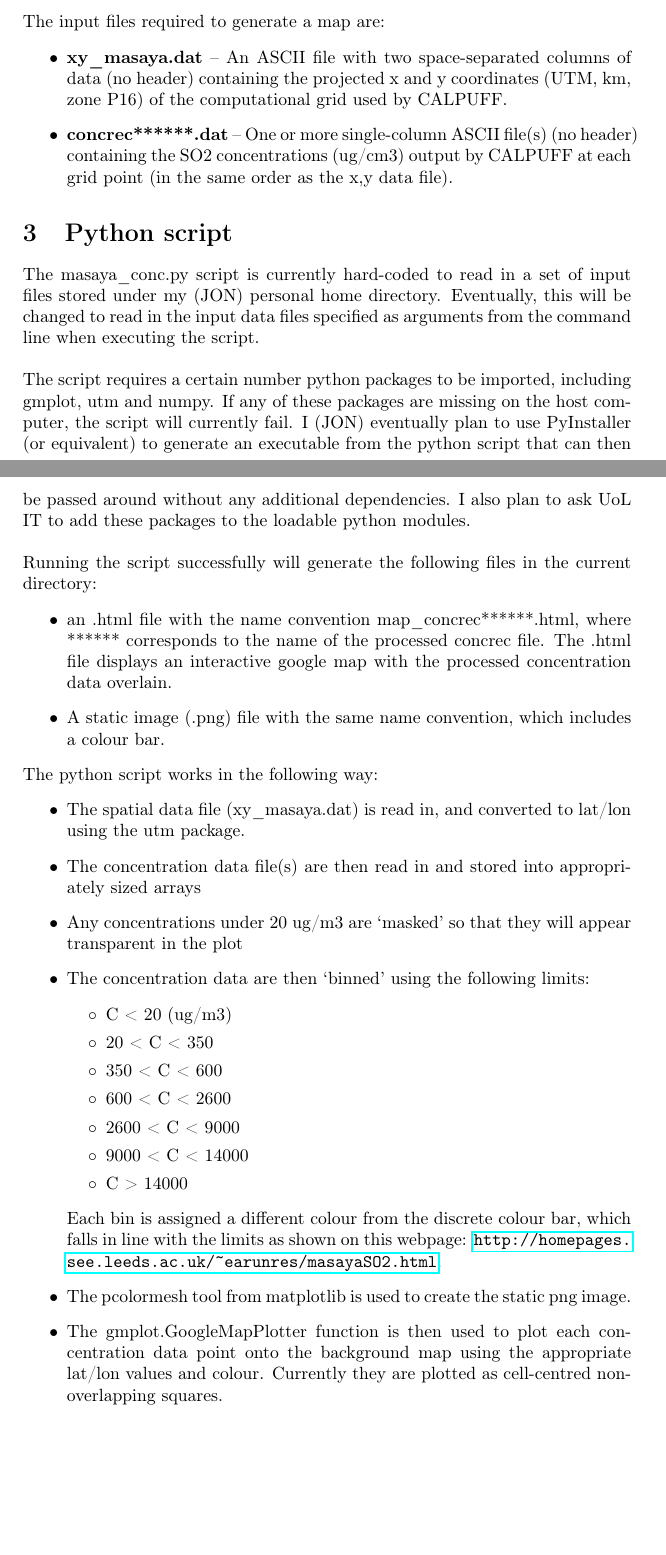
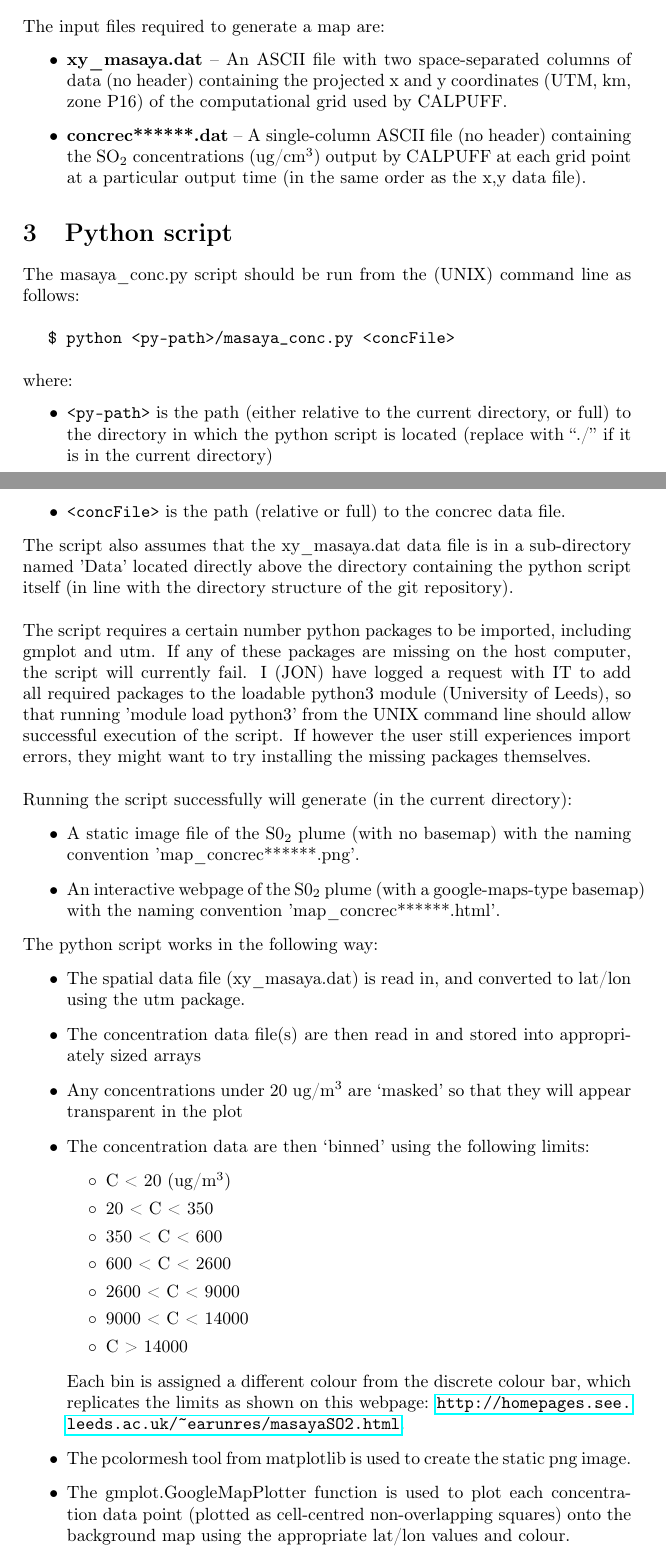
Before and after one commit to cemac/UNRESP_AQSensorTools, a LaTeX document (Docs/UserGuide_OnlineMapCreationTool.tex): two parts of pages 1 and 2 of 2, joined at a grey line, cut so that both start at the same text, the shorter picture padded with empty space. Compiled offline with pdfLaTeX.

Commit message:
Update documentation on online map creation tool to reflect new command-line arguments

```diff
--- a/Docs/UserGuide_OnlineMapCreationTool.tex
+++ b/Docs/UserGuide_OnlineMapCreationTool.tex
@@ -6,6 +6,7 @@
 \usepackage{hyperref}
 \usepackage[T1]{fontenc}
 \renewcommand\labelitemii{$\circ$}
+\newcommand\tab[1][0.5cm]{\hspace*{#1}}
 \title{UNRESP: User Guide to Online Map Creation Tool}
 \begin{document}
 
@@ -19,25 +20,32 @@ This document describes the process behind the creation of online concentration
 The input files required to generate a map are:
 \begin{itemize}
 \item \textbf{xy\_masaya.dat} -- An ASCII file with two space-separated columns of data (no header) containing the projected x and y coordinates (UTM, km, zone P16) of the computational grid used by CALPUFF.
-\item \textbf{concrec******.dat} -- One or more single-column ASCII file(s) (no header) containing the SO2 concentrations (ug/cm3) output by CALPUFF at each grid point (in the same order as the x,y data file).
+\item \textbf{concrec******.dat} -- A single-column ASCII file (no header) containing the SO$_2$ concentrations (ug/cm$^3$) output by CALPUFF at each grid point at a particular output time (in the same order as the x,y data file).
 \end{itemize}
 
 \section{Python script}
-The masaya\_conc.py script is currently hard-coded to read in a set of input files stored under my (JON) personal home directory. Eventually, this will be changed to read in the input data files specified as arguments from the command line when executing the script.\\\\
-The script requires a certain number python packages to be imported, including gmplot, utm and numpy. If any of these packages are missing on the host computer, the script will currently fail. I (JON) eventually plan to use PyInstaller (or equivalent) to generate an executable from the python script that can then be passed around without any additional dependencies. I also plan to ask UoL IT to add these packages to the loadable python modules.\\\\
-Running the script successfully will generate the following files in the current directory:
+The masaya\_conc.py script should be run from the (UNIX) command line as follows:\\\\
+\tab \texttt{\$ python <py-path>/masaya\_conc.py <concFile>}\\\\
+where:
 \begin{itemize}
-\item an .html file with the name convention map\_concrec******.html, where ****** corresponds to the name of the processed concrec file. The .html file displays an interactive google map with the processed concentration data overlain.
-\item A static image (.png) file with the same name convention, which includes a colour bar.
+\item \texttt{<py-path>} is the path (either relative to the current directory, or full) to the directory in which the python script is located (replace with “./” if it is in the current directory)
+\item \texttt{<concFile>} is the path (relative or full) to the concrec data file.
+\end{itemize}
+The script also assumes that the xy\_masaya.dat data file is in a sub-directory named 'Data' located directly above the directory containing the python script itself (in line with the directory structure of the git repository).\\\\
+The script requires a certain number python packages to be imported, including gmplot and utm. If any of these packages are missing on the host computer, the script will currently fail. I (JON) have logged a request with IT to add all required packages to the loadable python3 module (University of Leeds), so that running 'module load python3' from the UNIX command line should allow successful execution of the script. If however the user still experiences import errors, they might want to try installing the missing packages themselves.\\\\
+Running the script successfully will generate (in the current directory):
+\begin{itemize}
+\item A static image file of the S0$_2$ plume (with no basemap) with the naming convention 'map\_concrec******.png'.
+\item An interactive webpage of the S0$_2$ plume (with a google-maps-type basemap) with the naming convention 'map\_concrec******.html'.
 \end{itemize}
 The python script works in the following way:
 \begin{itemize}
 \item The spatial data file (xy\_masaya.dat) is read in, and converted to lat/lon using the utm package.
 \item The concentration data file(s) are then read in and stored into appropriately sized arrays
-\item Any concentrations under 20 ug/m3 are ‘masked’ so that they will appear transparent in the plot
+\item Any concentrations under 20 ug/m$^3$ are ‘masked’ so that they will appear transparent in the plot
 \item The concentration data are then ‘binned’ using the following limits:
 \begin{itemize}
-\item C < 20 (ug/m3)
+\item C < 20 (ug/m$^3$)
 \item 20 < C < 350
 \item 350 < C < 600
 \item 600 < C < 2600
@@ -45,9 +53,9 @@ The python script works in the following way:
 \item 9000 < C < 14000
 \item C > 14000
 \end{itemize}
-Each bin is assigned a different colour from the discrete colour bar, which falls in line with the limits as shown on this webpage: \url{http://homepages.see.leeds.ac.uk/~earunres/masayaSO2.html}.
+Each bin is assigned a different colour from the discrete colour bar, which replicates the limits as shown on this webpage: \url{http://homepages.see.leeds.ac.uk/~earunres/masayaSO2.html}.
 \item The pcolormesh tool from matplotlib is used to create the static png image.
-\item The gmplot.GoogleMapPlotter function is then used to plot each concentration data point onto the background map using the appropriate lat/lon values and colour. Currently they are plotted as cell-centred non-overlapping squares.
+\item The gmplot.GoogleMapPlotter function is used to plot each concentration data point (plotted as cell-centred non-overlapping squares) onto the background map using the appropriate lat/lon values and colour.
 \end{itemize}
 
 
```
